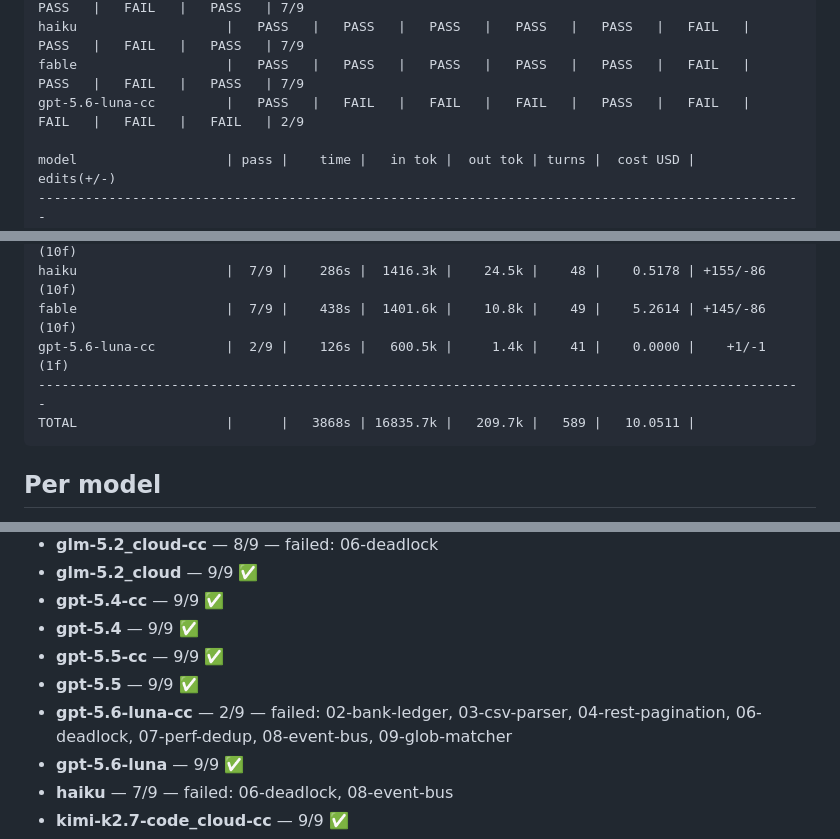
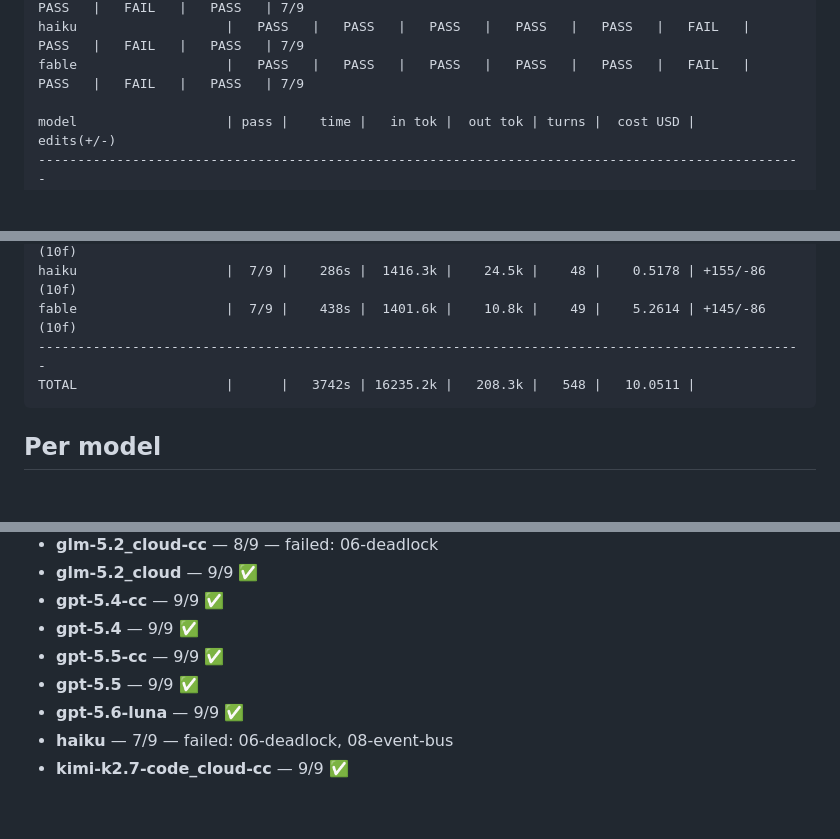
Before and after one commit to epatel/model-benchmark, a Markdown page: runs/2026-07-10.md, 3 parts joined by grey strips. Drawn GitHub-style; blank space fills up the shorter version.

Commit message:
run 2026-07-10

````diff
--- a/runs/2026-07-10.md
+++ b/runs/2026-07-10.md
@@ -23,7 +23,6 @@ gemma4_cloud-cc         |   PASS   |   PASS   |   PASS   |   PASS   |   PASS   |
 sonnet                  |   PASS   |   PASS   |   PASS   |   PASS   |   PASS   |   FAIL   |   PASS   |   FAIL   |   PASS   | 7/9
 haiku                   |   PASS   |   PASS   |   PASS   |   PASS   |   PASS   |   FAIL   |   PASS   |   FAIL   |   PASS   | 7/9
 fable                   |   PASS   |   PASS   |   PASS   |   PASS   |   PASS   |   FAIL   |   PASS   |   FAIL   |   PASS   | 7/9
-gpt-5.6-luna-cc         |   PASS   |   FAIL   |   FAIL   |   FAIL   |   PASS   |   FAIL   |   FAIL   |   FAIL   |   FAIL   | 2/9
 
 model                   | pass |    time |   in tok |  out tok | turns |  cost USD |    edits(+/-)
 --------------------------------------------------------------------------------------------------
@@ -42,9 +41,8 @@ gemma4_cloud-cc         |  8/9 |    779s |  2516.4k |    26.7k |    65 |    0.00
 sonnet                  |  7/9 |    188s |  1993.0k |    10.7k |    51 |    1.8938 | +158/-87 (10f)
 haiku                   |  7/9 |    286s |  1416.3k |    24.5k |    48 |    0.5178 | +155/-86 (10f)
 fable                   |  7/9 |    438s |  1401.6k |    10.8k |    49 |    5.2614 | +145/-86 (10f)
-gpt-5.6-luna-cc         |  2/9 |    126s |   600.5k |     1.4k |    41 |    0.0000 |    +1/-1 (1f)
 --------------------------------------------------------------------------------------------------
-TOTAL                   |      |   3868s | 16835.7k |   209.7k |   589 |   10.0511 |
+TOTAL                   |      |   3742s | 16235.2k |   208.3k |   548 |   10.0511 |
 ```
 
 ## Per model
@@ -58,7 +56,6 @@ TOTAL                   |      |   3868s | 16835.7k |   209.7k |   589 |   10.05
 - **gpt-5.4** — 9/9 ✅
 - **gpt-5.5-cc** — 9/9 ✅
 - **gpt-5.5** — 9/9 ✅
-- **gpt-5.6-luna-cc** — 2/9 — failed: 02-bank-ledger, 03-csv-parser, 04-rest-pagination, 06-deadlock, 07-perf-dedup, 08-event-bus, 09-glob-matcher
 - **gpt-5.6-luna** — 9/9 ✅
 - **haiku** — 7/9 — failed: 06-deadlock, 08-event-bus
 - **kimi-k2.7-code_cloud-cc** — 9/9 ✅
````
